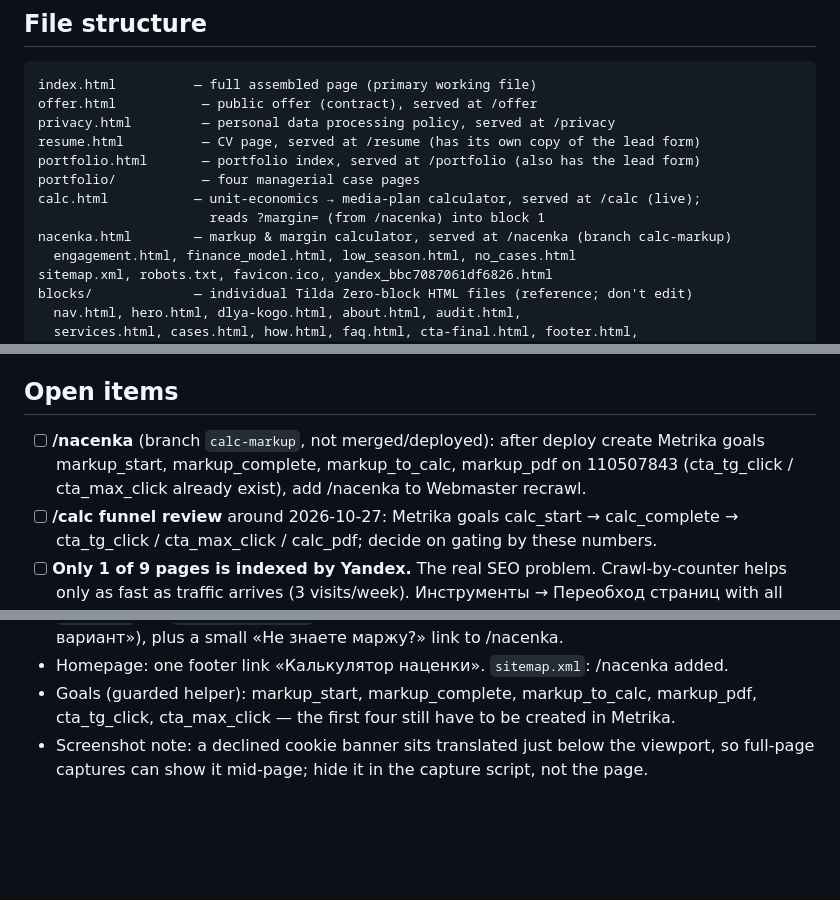
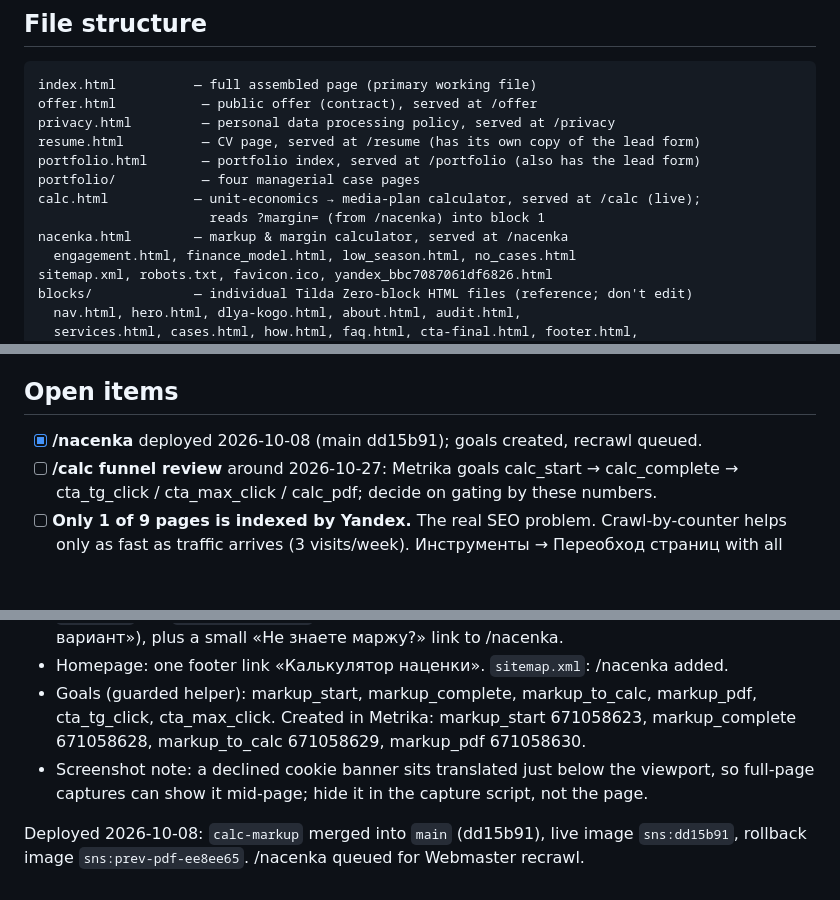
Before and after one commit to sergeynasyrov13-boop/sergeynasyrow-site, a Markdown page: CLAUDE.md, 3 parts joined by grey strips. GitHub-like rendering; blank space fills up the shorter version.

Commit message:
Record /nacenka deploy, Metrika goal ids, rollback image
Co-Authored-By: Claude Opus 5.5 <noreply@anthropic.com>
Claude-Session: https://claude.ai/code/session_01Vfxy9hKUncgSyz67EE2faA

```diff
--- a/CLAUDE.md
+++ b/CLAUDE.md
@@ -60,7 +60,7 @@ portfolio.html       — portfolio index, served at /portfolio (also has the lea
 portfolio/           — four managerial case pages
 calc.html           — unit-economics → media-plan calculator, served at /calc (live);
                       reads ?margin= (from /nacenka) into block 1
-nacenka.html        — markup & margin calculator, served at /nacenka (branch calc-markup)
+nacenka.html        — markup & margin calculator, served at /nacenka
   engagement.html, finance_model.html, low_season.html, no_cases.html
 sitemap.xml, robots.txt, favicon.ico, yandex_bbc7087061df6826.html
 blocks/             — individual Tilda Zero-block HTML files (reference; don't edit)
@@ -225,9 +225,7 @@ Mac, manually scp'd. Verify both sides after changing anything.
   filling a `docker run` with their own env vars) — that's fine.
 
 ## Open items
-- [ ] **/nacenka** (branch `calc-markup`, not merged/deployed): after deploy create Metrika
-      goals markup_start, markup_complete, markup_to_calc, markup_pdf on 110507843
-      (cta_tg_click / cta_max_click already exist), add /nacenka to Webmaster recrawl.
+- [x] **/nacenka** deployed 2026-10-08 (main dd15b91); goals created, recrawl queued.
 - [ ] **/calc funnel review** around 2026-10-27: Metrika goals calc_start → calc_complete →
       cta_tg_click / cta_max_click / calc_pdf; decide on gating by these numbers.
 - [ ] **Only 1 of 9 pages is indexed by Yandex.** The real SEO problem. Crawl-by-counter
@@ -488,6 +486,9 @@ service businesses; funnel goal is the Telegram/Max channel, no consultation CTA
   switches to «Свой вариант»), plus a small «Не знаете маржу?» link to /nacenka.
 - Homepage: one footer link «Калькулятор наценки». `sitemap.xml`: /nacenka added.
 - Goals (guarded helper): markup_start, markup_complete, markup_to_calc, markup_pdf,
-  cta_tg_click, cta_max_click — the first four still have to be created in Metrika.
+  cta_tg_click, cta_max_click. Created in Metrika: markup_start 671058623, markup_complete
+  671058628, markup_to_calc 671058629, markup_pdf 671058630.
 - Screenshot note: a declined cookie banner sits translated just below the viewport, so
   full-page captures can show it mid-page; hide it in the capture script, not the page.
+
+Deployed 2026-10-08: `calc-markup` merged into `main` (dd15b91), live image `sns:dd15b91`, rollback image `sns:prev-pdf-ee8ee65`. /nacenka queued for Webmaster recrawl.
```
Also changed, not shown: other parts of CLAUDE.md (+1 -1 lines).
